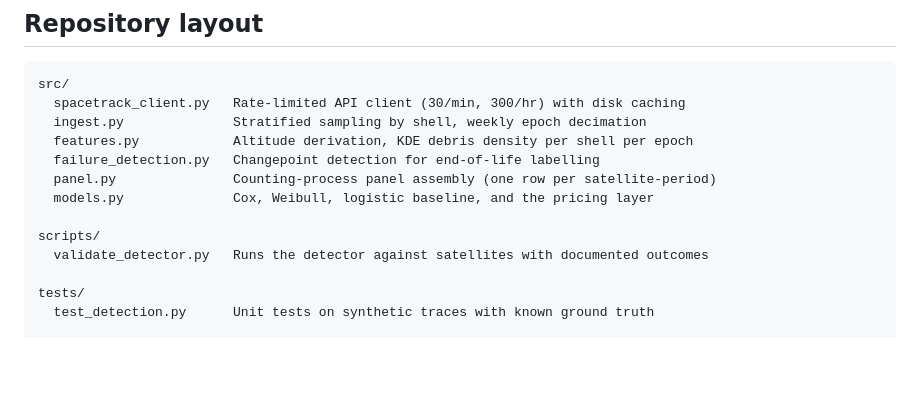
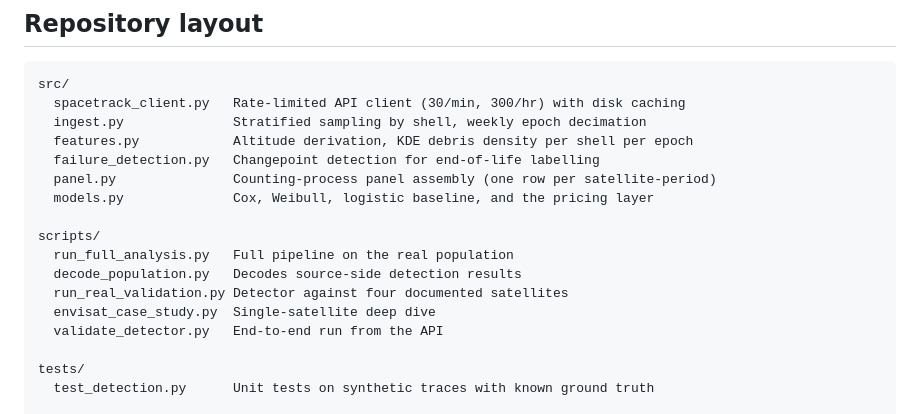
Before and after one commit to aQuantVortex/orbital-risk, a Markdown page: README.md, the part around one of its changes. GitHub-like rendering; blank space fills up the shorter version.

```diff
--- a/README.md
+++ b/README.md
@@ -82,7 +82,11 @@ src/
   models.py              Cox, Weibull, logistic baseline, and the pricing layer
 
 scripts/
-  validate_detector.py   Runs the detector against satellites with documented outcomes
+  run_full_analysis.py   Full pipeline on the real population
+  decode_population.py   Decodes source-side detection results
+  run_real_validation.py Detector against four documented satellites
+  envisat_case_study.py  Single-satellite deep dive
+  validate_detector.py   End-to-end run from the API
 
 tests/
   test_detection.py      Unit tests on synthetic traces with known ground truth
```
Also changed, not shown: other parts of README.md (+36 -3 lines), RESULTS.md (added, +201 -0 lines), STATUS.md (+18 -11 lines), docs/methodology.md (+55 -5 lines), data/figures/envisat_case_study.png (added), data/figures/real_density_evolution.png (added), data/figures/real_results.png (added), 13 other files.
